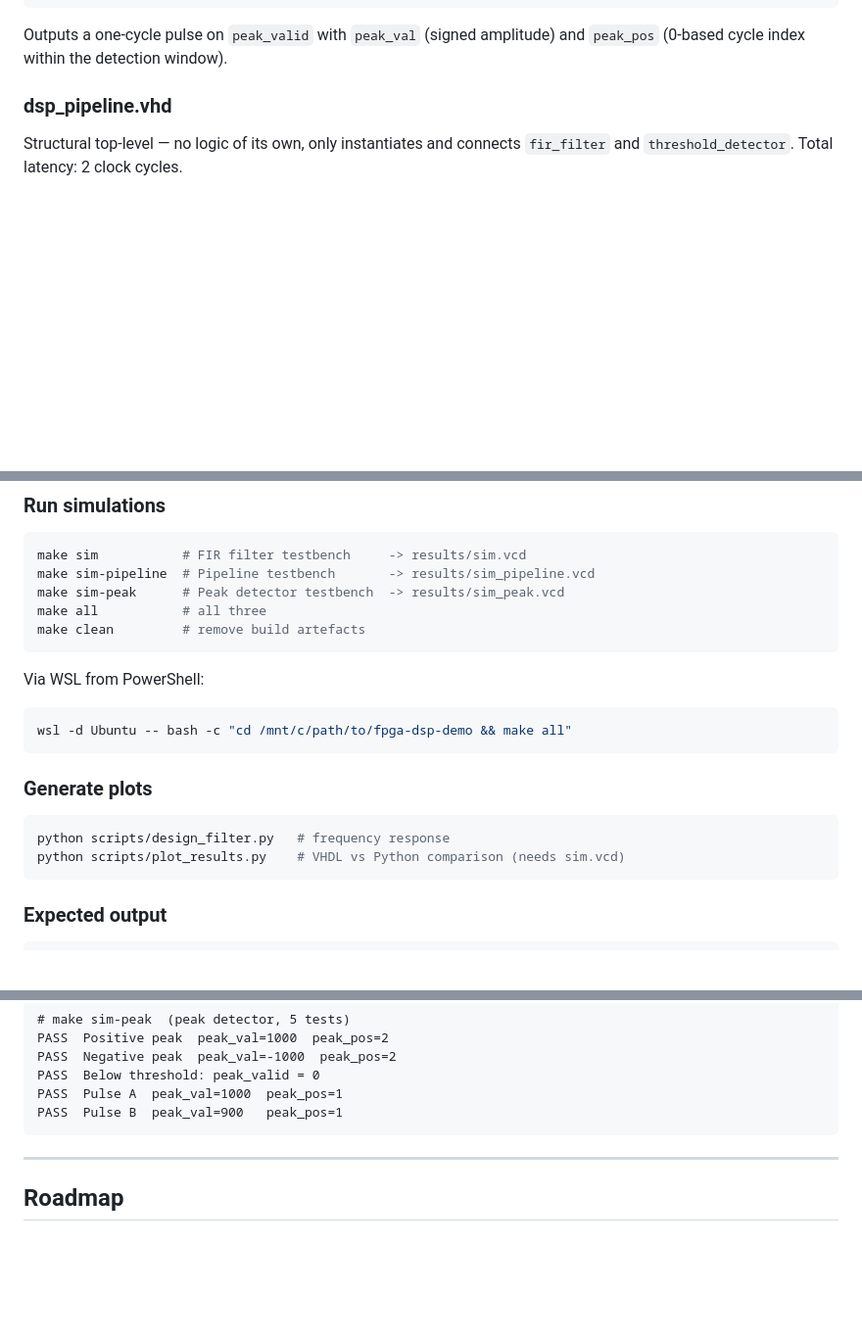
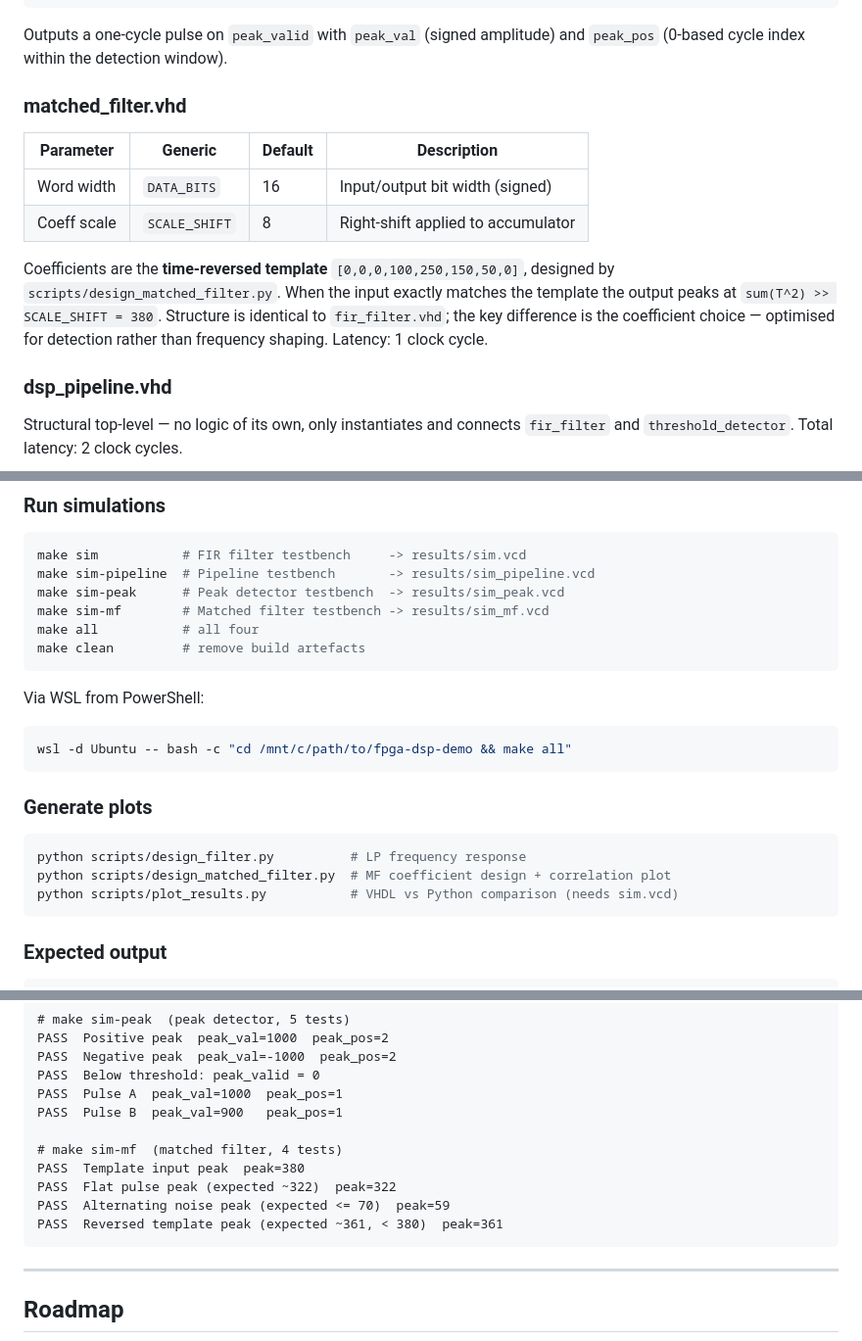
Before and after one commit to hammi03/fpga-dsp-demo, a Markdown page: README.md, 3 parts joined by grey strips. Shown at 98% size. GitHub-like rendering; blank space fills up the shorter version.

````diff
--- a/README.md
+++ b/README.md
@@ -132,6 +159,20 @@ IDLE ──(|data_in| > THRESHOLD)──► TRACKING ──(|data_in| <= THRESHO
 
 Outputs a one-cycle pulse on `peak_valid` with `peak_val` (signed amplitude)
 and `peak_pos` (0-based cycle index within the detection window).
+
+### matched_filter.vhd
+
+| Parameter | Generic | Default | Description |
+|-----------|---------|---------|-------------|
+| Word width | `DATA_BITS` | 16 | Input/output bit width (signed) |
+| Coeff scale | `SCALE_SHIFT` | 8 | Right-shift applied to accumulator |
+
+Coefficients are the **time-reversed template** `[0,0,0,100,250,150,50,0]`,
+designed by `scripts/design_matched_filter.py`.  When the input exactly matches
+the template the output peaks at `sum(T^2) >> SCALE_SHIFT = 380`.
+Structure is identical to `fir_filter.vhd`; the key difference is the
+coefficient choice — optimised for detection rather than frequency shaping.
+Latency: 1 clock cycle.
 
 ### dsp_pipeline.vhd
 
@@ -190,7 +231,8 @@ Structural top-level — no logic of its own, only instantiates and connects
 make sim           # FIR filter testbench     -> results/sim.vcd
 make sim-pipeline  # Pipeline testbench       -> results/sim_pipeline.vcd
 make sim-peak      # Peak detector testbench  -> results/sim_peak.vcd
-make all           # all three
+make sim-mf        # Matched filter testbench -> results/sim_mf.vcd
+make all           # all four
 make clean         # remove build artefacts
 ```
 
@@ -203,8 +245,9 @@ wsl -d Ubuntu -- bash -c "cd /mnt/c/path/to/fpga-dsp-demo && make all"
 ### Generate plots
 
 ```bash
-python scripts/design_filter.py   # frequency response
-python scripts/plot_results.py    # VHDL vs Python comparison (needs sim.vcd)
+python scripts/design_filter.py          # LP frequency response
+python scripts/design_matched_filter.py  # MF coefficient design + correlation plot
+python scripts/plot_results.py           # VHDL vs Python comparison (needs sim.vcd)
 ```
 
 ### Expected output
@@ -234,6 +277,12 @@ PASS  Negative peak  peak_val=-1000  peak_pos=2
 PASS  Below threshold: peak_valid = 0
 PASS  Pulse A  peak_val=1000  peak_pos=1
 PASS  Pulse B  peak_val=900   peak_pos=1
+
+# make sim-mf  (matched filter, 4 tests)
+PASS  Template input peak  peak=380
+PASS  Flat pulse peak (expected ~322)  peak=322
+PASS  Alternating noise peak (expected <= 70)  peak=59
+PASS  Reversed template peak (expected ~361, < 380)  peak=361
 ```
 
 ---
````
Also changed, not shown: other parts of README.md (+31 -4 lines), results/matched_filter_response.png (added), 4 other files.
